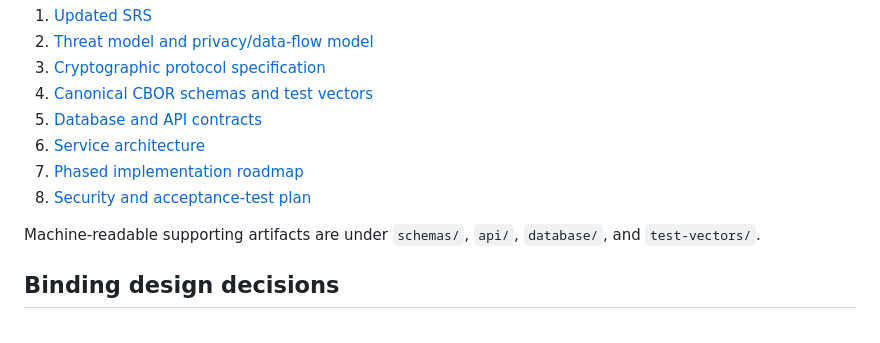
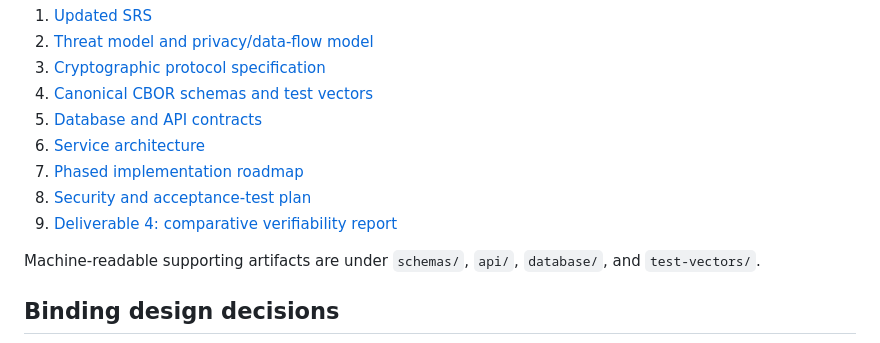
Before and after one commit to VarunRaj004/truthsocialists, a Markdown page: docs/cyber-cipher/README.md, the part around the change. GitHub-like rendering.

Commit message:
docs: add comparative verifiability report

```diff
--- a/docs/cyber-cipher/README.md
+++ b/docs/cyber-cipher/README.md
@@ -18,6 +18,7 @@ This directory is the implementation baseline for Cyber Cipher, an unlinkable, e
 6. [Service architecture](06_SERVICE_ARCHITECTURE.md)
 7. [Phased implementation roadmap](07_IMPLEMENTATION_ROADMAP.md)
 8. [Security and acceptance-test plan](08_SECURITY_AND_ACCEPTANCE_TEST_PLAN.md)
+9. [Deliverable 4: comparative verifiability report](DELIVERABLE_4_VERIFIABILITY_REPORT.md)
 
 Machine-readable supporting artifacts are under `schemas/`, `api/`, `database/`, and `test-vectors/`.
 
```
Also changed, not shown: docs/cyber-cipher/DELIVERABLE_4_VERIFIABILITY_REPORT.md (added, +120 -0 lines).
